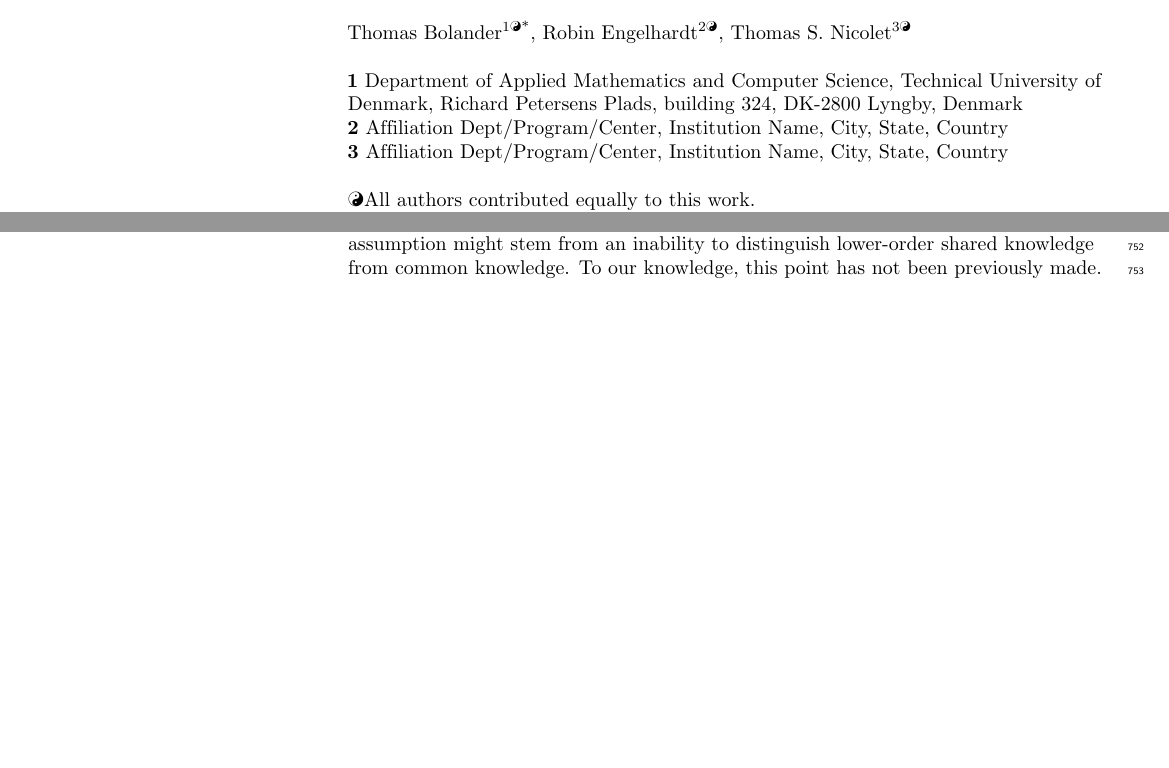
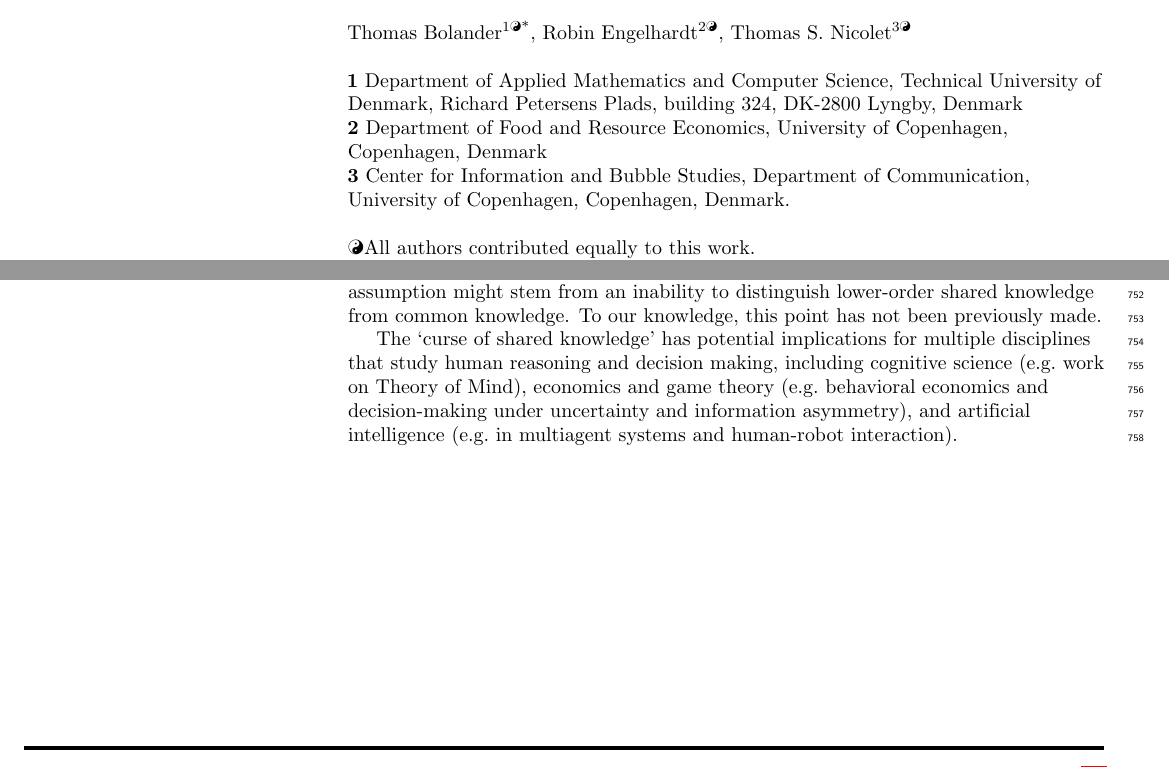
Before and after one commit to gavstrik/Paper_canteen_dilemma, a LaTeX document (latex/PLOS ONE/plos_latex_template.tex, which reads latex/PLOS ONE/body.tex): two parts of pages 1 and 20 of 31, joined at a grey line, cut so that both start at the same text, the shorter picture padded with empty space. Compiled offline with pdfLaTeX; a missing bibliography style is replaced by a similar one.

Commit message:
add ending to conclusion

```diff
--- a/latex/PLOS ONE/body.tex
+++ b/latex/PLOS ONE/body.tex
@@ -408,6 +408,10 @@ This assumption might stem from an inability
 to distinguish lower-order shared knowledge from common knowledge.
 To our knowledge, this point has not been %raised before.
 previously made. % addressed.
+
+The `curse of shared knowledge' has potential implications for multiple disciplines that study human reasoning and decision making, including cognitive science (e.g.\ work on Theory of Mind), economics and game theory (e.g.\ behavioral economics and decision-making under uncertainty and information asymmetry), and artificial intelligence (e.g.\ in multiagent systems and human-robot interaction).
+
+
 
 %In addition to trying to get further empirical evidence supporting our curse of share knowledge hypothesis, another line of future work is to create logical models representing the kind of reasoning underlying it.
 
--- a/latex/PLOS ONE/plos_latex_template.tex
+++ b/latex/PLOS ONE/plos_latex_template.tex
@@ -225,9 +225,13 @@ Thomas S. Nicolet\textsuperscript{3\Yinyang}
 \bigskip
 \textbf{1} Department of Applied Mathematics and Computer Science, Technical University of Denmark, Richard Petersens Plads, building 324, DK-2800 Lyngby, Denmark
 \\
-\textbf{2} Affiliation Dept/Program/Center, Institution Name, City, State, Country
+\textbf{2}
+Department of Food and Resource Economics, University of Copenhagen, Copenhagen, Denmark
+ %Affiliation Dept/Program/Center, Institution Name, City, State, Country
 \\
-\textbf{3} Affiliation Dept/Program/Center, Institution Name, City, State, Country
+\textbf{3}
+Center for Information and Bubble Studies, Department of Communication, University of Copenhagen, Copenhagen, Denmark.
+%Affiliation Dept/Program/Center, Institution Name, City, State, Country
 \\
 \bigskip
 
```
